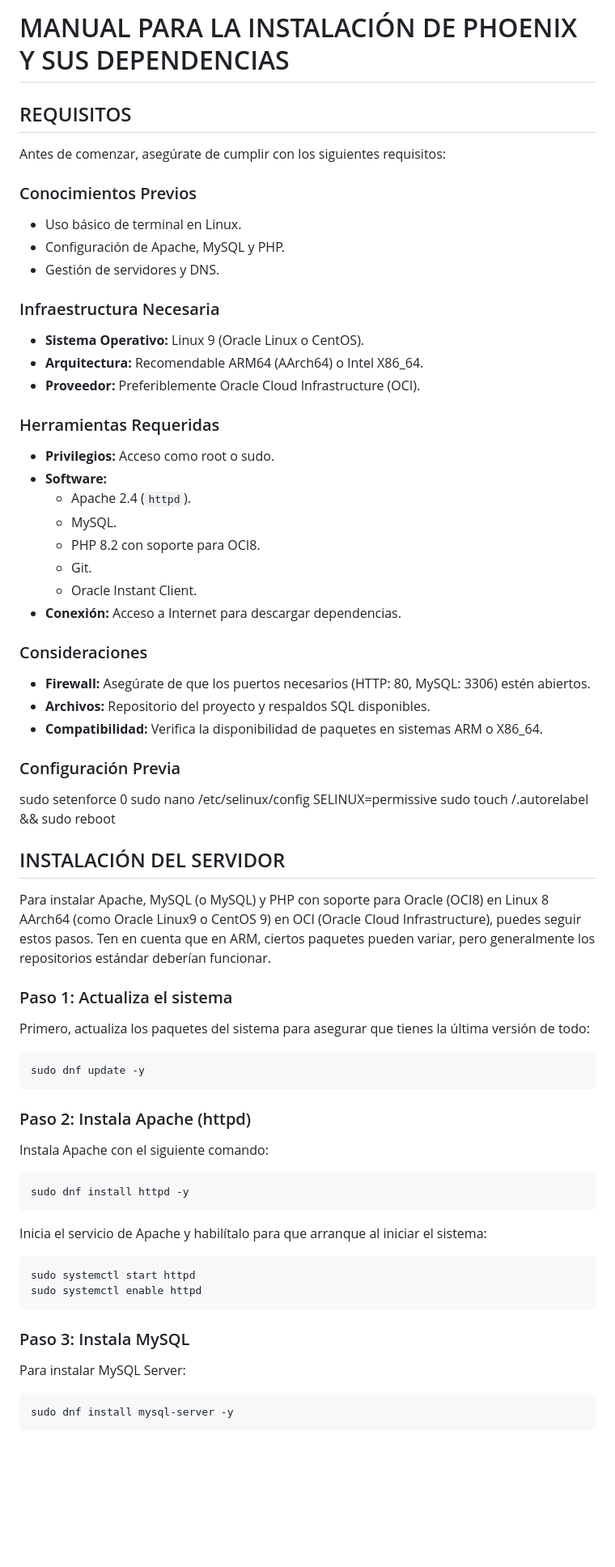
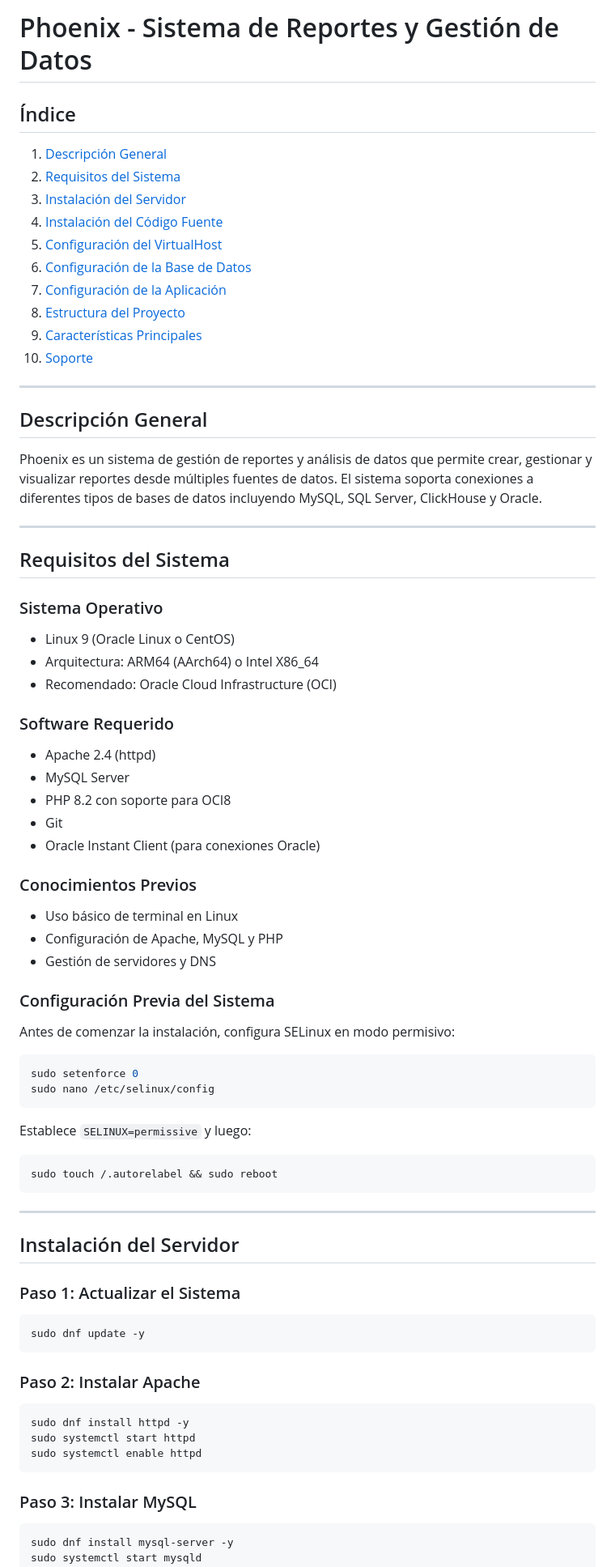
Before and after one commit to hpoveda-pom/phoenix, a Markdown page: README.md, the part around one of its changes. Shown at 81% size. GitHub-like rendering; blank space fills up the shorter version.

````diff
--- a/README.md
+++ b/README.md
@@ -1,70 +1,79 @@
-# MANUAL PARA LA INSTALACIÓN DE PHOENIX Y SUS DEPENDENCIAS
+# Phoenix - Sistema de Reportes y Gestión de Datos
 
-## REQUISITOS
+## Índice
 
-Antes de comenzar, asegúrate de cumplir con los siguientes requisitos:
+1. [Descripción General](#descripción-general)
+2. [Requisitos del Sistema](#requisitos-del-sistema)
+3. [Instalación del Servidor](#instalación-del-servidor)
+4. [Instalación del Código Fuente](#instalación-del-código-fuente)
+5. [Configuración del VirtualHost](#configuración-del-virtualhost)
+6. [Configuración de la Base de Datos](#configuración-de-la-base-de-datos)
+7. [Configuración de la Aplicación](#configuración-de-la-aplicación)
+8. [Estructura del Proyecto](#estructura-del-proyecto)
+9. [Características Principales](#características-principales)
+10. [Soporte](#soporte)
+
+---
+
+## Descripción General
+
+Phoenix es un sistema de gestión de reportes y análisis de datos que permite crear, gestionar y visualizar reportes desde múltiples fuentes de datos. El sistema soporta conexiones a diferentes tipos de bases de datos incluyendo MySQL, SQL Server, ClickHouse y Oracle.
+
+---
+
+## Requisitos del Sistema
+
+### Sistema Operativo
+- Linux 9 (Oracle Linux o CentOS)
+- Arquitectura: ARM64 (AArch64) o Intel X86_64
+- Recomendado: Oracle Cloud Infrastructure (OCI)
+
+### Software Requerido
+- Apache 2.4 (httpd)
+- MySQL Server
+- PHP 8.2 con soporte para OCI8
+- Git
+- Oracle Instant Client (para conexiones Oracle)
 
 ### Conocimientos Previos
-- Uso básico de terminal en Linux.
-- Configuración de Apache, MySQL y PHP.
-- Gestión de servidores y DNS.
+- Uso básico de terminal en Linux
+- Configuración de Apache, MySQL y PHP
+- Gestión de servidores y DNS
 
-### Infraestructura Necesaria
-- **Sistema Operativo:** Linux 9 (Oracle Linux o CentOS).
-- **Arquitectura:** Recomendable ARM64 (AArch64) o Intel X86_64.
-- **Proveedor:** Preferiblemente Oracle Cloud Infrastructure (OCI).
+### Configuración Previa del Sistema
 
-### Herramientas Requeridas
-- **Privilegios:** Acceso como root o sudo.
-- **Software:**
-  - Apache 2.4 (`httpd`).
-  - MySQL.
-  - PHP 8.2 con soporte para OCI8.
-  - Git.
-  - Oracle Instant Client.
-- **Conexión:** Acceso a Internet para descargar dependencias.
+Antes de comenzar la instalación, configura SELinux en modo permisivo:
 
-### Consideraciones
-- **Firewall:** Asegúrate de que los puertos necesarios (HTTP: 80, MySQL: 3306) estén abiertos.
-- **Archivos:** Repositorio del proyecto y respaldos SQL disponibles.
-- **Compatibilidad:** Verifica la disponibilidad de paquetes en sistemas ARM o X86_64.
-
-### Configuración Previa
+```bash
 sudo setenforce 0
 sudo nano /etc/selinux/config
-SELINUX=permissive
+```
+
+Establece `SELINUX=permissive` y luego:
+
+```bash
 sudo touch /.autorelabel && sudo reboot
+```
 
-## INSTALACIÓN DEL SERVIDOR
+---
 
-Para instalar Apache, MySQL (o MySQL) y PHP con soporte para Oracle (OCI8) en Linux 8 AArch64 (como Oracle Linux9 o CentOS 9) en OCI (Oracle Cloud Infrastructure), puedes seguir estos pasos. Ten en cuenta que en ARM, ciertos paquetes pueden variar, pero generalmente los repositorios estándar deberían funcionar.
+## Instalación del Servidor
 
-### Paso 1: Actualiza el sistema
-
-Primero, actualiza los paquetes del sistema para asegurar que tienes la última versión de todo:
+### Paso 1: Actualizar el Sistema
 
 ```bash
 sudo dnf update -y
 ```
 
-### Paso 2: Instala Apache (httpd)
-
-Instala Apache con el siguiente comando:
+### Paso 2: Instalar Apache
 
 ```bash
 sudo dnf install httpd -y
-```
-
-Inicia el servicio de Apache y habilítalo para que arranque al iniciar el sistema:
-
-```bash
 sudo systemctl start httpd
 sudo systemctl enable httpd
 ```
 
-### Paso 3: Instala MySQL
-
-Para instalar MySQL Server:
+### Paso 3: Instalar MySQL
 
 ```bash
 sudo dnf install mysql-server -y
````
Also changed, not shown: other parts of README.md (+171 -127 lines).
